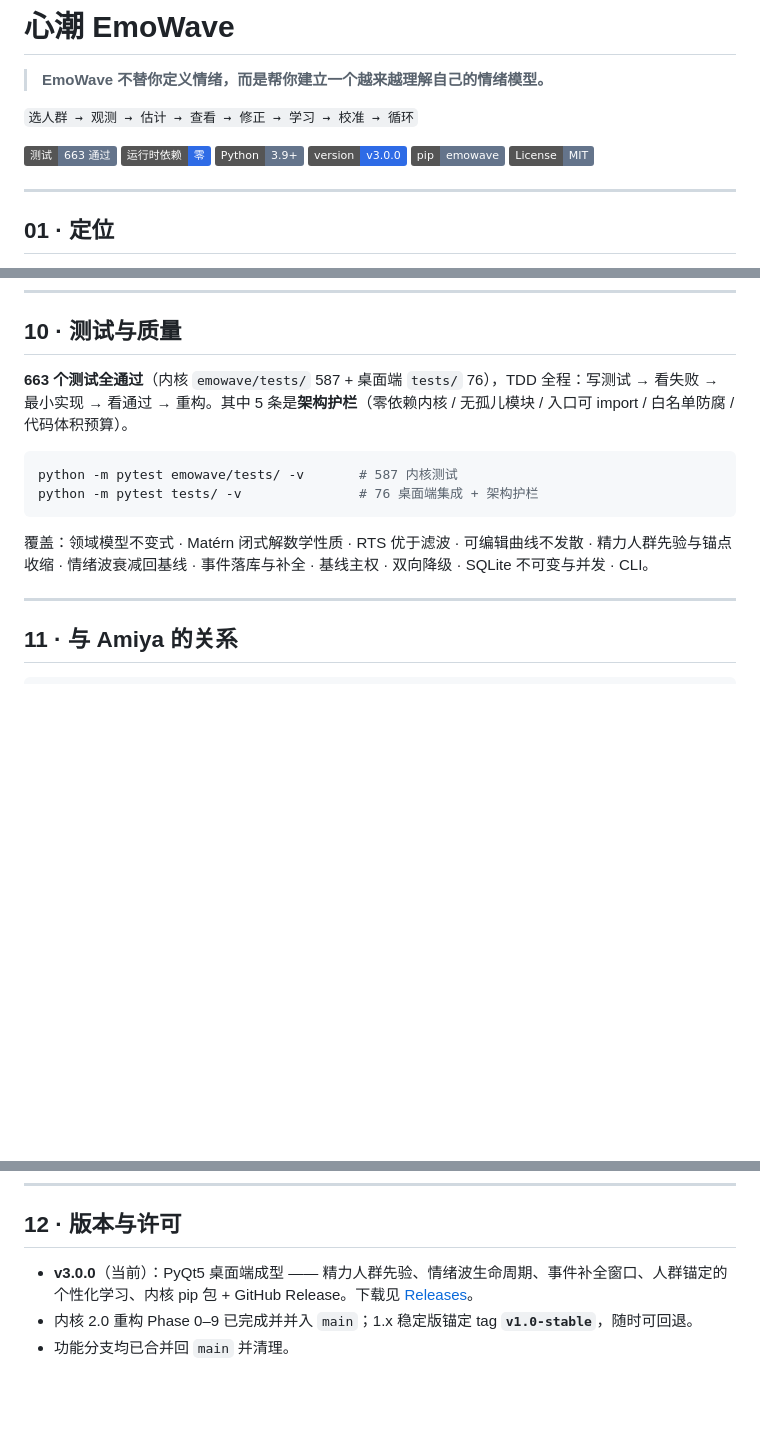
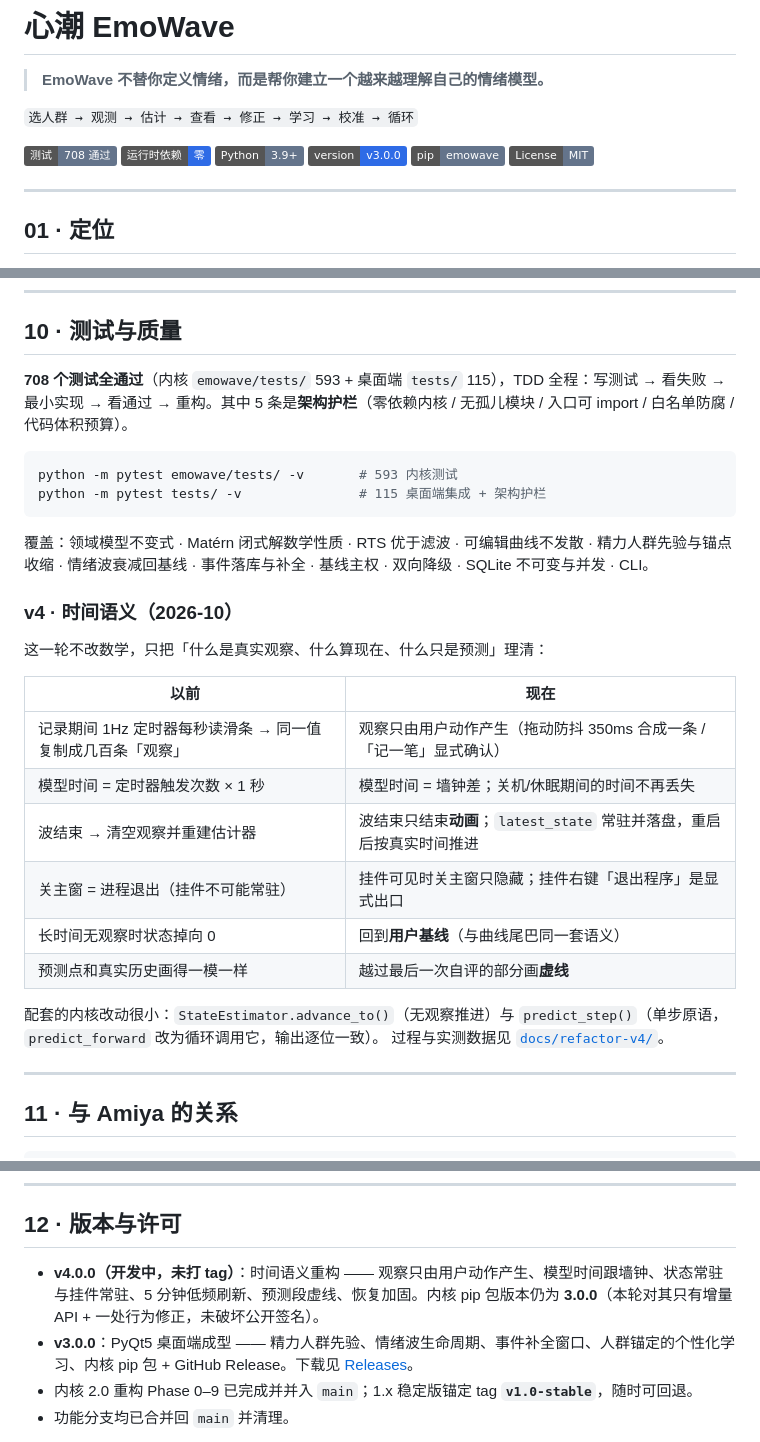
Before and after one commit to x7687315-gif/emowave-engine, a Markdown page: README.md, 3 parts joined by grey strips. GitHub-like rendering; badges without logos; blank space fills up the shorter version.

````diff
--- a/README.md
+++ b/README.md
@@ -10,7 +10,7 @@
 
 `选人群 → 观测 → 估计 → 查看 → 修正 → 学习 → 校准 → 循环`
 
-![测试 663 通过](https://img.shields.io/badge/%E6%B5%8B%E8%AF%95-663%20%E9%80%9A%E8%BF%87-64748B)
+![测试 708 通过](https://img.shields.io/badge/%E6%B5%8B%E8%AF%95-708%20%E9%80%9A%E8%BF%87-64748B)
 ![运行时依赖 零](https://img.shields.io/badge/%E8%BF%90%E8%A1%8C%E6%97%B6%E4%BE%9D%E8%B5%96-%E9%9B%B6-2E6BE6)
 ![Python 3.9+](https://img.shields.io/badge/Python-3.9%2B-64748B)
 ![版本 v3.0.0](https://img.shields.io/badge/version-v3.0.0-2E6BE6)
@@ -256,14 +256,31 @@ for i in range(60):
 
 ## 10 · 测试与质量
 
-**663 个测试全通过**（内核 `emowave/tests/` 587 + 桌面端 `tests/` 76），TDD 全程：写测试 → 看失败 → 最小实现 → 看通过 → 重构。其中 5 条是**架构护栏**（零依赖内核 / 无孤儿模块 / 入口可 import / 白名单防腐 / 代码体积预算）。
+**708 个测试全通过**（内核 `emowave/tests/` 593 + 桌面端 `tests/` 115），TDD 全程：写测试 → 看失败 → 最小实现 → 看通过 → 重构。其中 5 条是**架构护栏**（零依赖内核 / 无孤儿模块 / 入口可 import / 白名单防腐 / 代码体积预算）。
 
 ```bash
-python -m pytest emowave/tests/ -v       # 587 内核测试
-python -m pytest tests/ -v               # 76 桌面端集成 + 架构护栏
+python -m pytest emowave/tests/ -v       # 593 内核测试
+python -m pytest tests/ -v               # 115 桌面端集成 + 架构护栏
 ```
 
 覆盖：领域模型不变式 · Matérn 闭式解数学性质 · RTS 优于滤波 · 可编辑曲线不发散 · 精力人群先验与锚点收缩 · 情绪波衰减回基线 · 事件落库与补全 · 基线主权 · 双向降级 · SQLite 不可变与并发 · CLI。
+
+### v4 · 时间语义（2026-10）
+
+这一轮不改数学，只把「什么是真实观察、什么算现在、什么只是预测」理清：
+
+| 以前 | 现在 |
+|---|---|
+| 记录期间 1Hz 定时器每秒读滑条 → 同一值复制成几百条「观察」 | 观察只由用户动作产生（拖动防抖 350ms 合成一条 / 「记一笔」显式确认） |
+| 模型时间 = 定时器触发次数 × 1 秒 | 模型时间 = 墙钟差；关机/休眠期间的时间不再丢失 |
+| 波结束 → 清空观察并重建估计器 | 波结束只结束**动画**；`latest_state` 常驻并落盘，重启后按真实时间推进 |
+| 关主窗 = 进程退出（挂件不可能常驻） | 挂件可见时关主窗只隐藏；挂件右键「退出程序」是显式出口 |
+| 长时间无观察时状态掉向 0 | 回到**用户基线**（与曲线尾巴同一套语义） |
+| 预测点和真实历史画得一模一样 | 越过最后一次自评的部分画**虚线** |
+
+配套的内核改动很小：`StateEstimator.advance_to()`（无观察推进）与
+`predict_step()`（单步原语，`predict_forward` 改为循环调用它，输出逐位一致）。
+过程与实测数据见 [`docs/refactor-v4/`](docs/refactor-v4/)。
 
 ---
 
@@ -280,7 +297,8 @@ EmoWave 作为 Amiya 的**可选外部状态引擎**，不反向依赖 Amiya。A
 
 ## 12 · 版本与许可
 
-- **v3.0.0**（当前）：PyQt5 桌面端成型 —— 精力人群先验、情绪波生命周期、事件补全窗口、人群锚定的个性化学习、内核 pip 包 + GitHub Release。下载见 [Releases](https://github.com/x7687315-gif/emowave-engine/releases/tag/v3.0.0)。
+- **v4.0.0（开发中，未打 tag）**：时间语义重构 —— 观察只由用户动作产生、模型时间跟墙钟、状态常驻与挂件常驻、5 分钟低频刷新、预测段虚线、恢复加固。内核 pip 包版本仍为 **3.0.0**（本轮对其只有增量 API + 一处行为修正，未破坏公开签名）。
+- **v3.0.0**：PyQt5 桌面端成型 —— 精力人群先验、情绪波生命周期、事件补全窗口、人群锚定的个性化学习、内核 pip 包 + GitHub Release。下载见 [Releases](https://github.com/x7687315-gif/emowave-engine/releases/tag/v3.0.0)。
 - 内核 2.0 重构 Phase 0–9 已完成并并入 `main`；1.x 稳定版锚定 tag **`v1.0-stable`**，随时可回退。
 - 功能分支均已合并回 `main` 并清理。
 
````
Also changed, not shown: docs/refactor-v4/08-阶段7-验收.md (added, +106 -0 lines).
